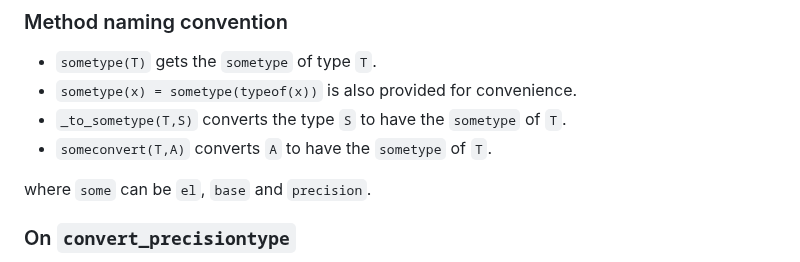
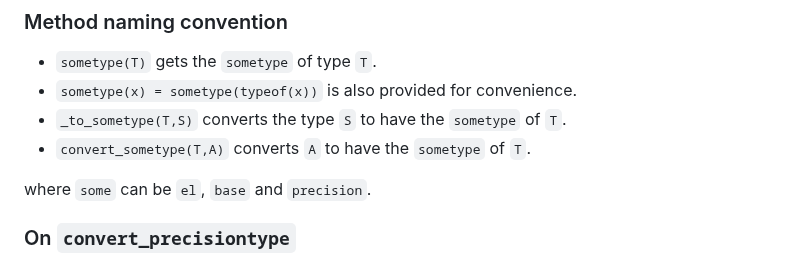
Before and after one commit to putianyi889/EltypeExtensions.jl, a Markdown page: README.md, the part around the change. GitHub-like rendering.

```diff
--- a/README.md
+++ b/README.md
@@ -42,7 +42,7 @@ The `basetype` is used for nested collections, where `eltype` is repeatedly appl
 - `sometype(T)` gets the `sometype` of type `T`.
 - `sometype(x) = sometype(typeof(x))` is also provided for convenience.
 - `_to_sometype(T,S)` converts the type `S` to have the `sometype` of `T`.
-- `someconvert(T,A)` converts `A` to have the `sometype` of `T`.
+- `convert_sometype(T,A)` converts `A` to have the `sometype` of `T`.
 
 where `some` can be `el`, `base` and `precision`.
 
```
